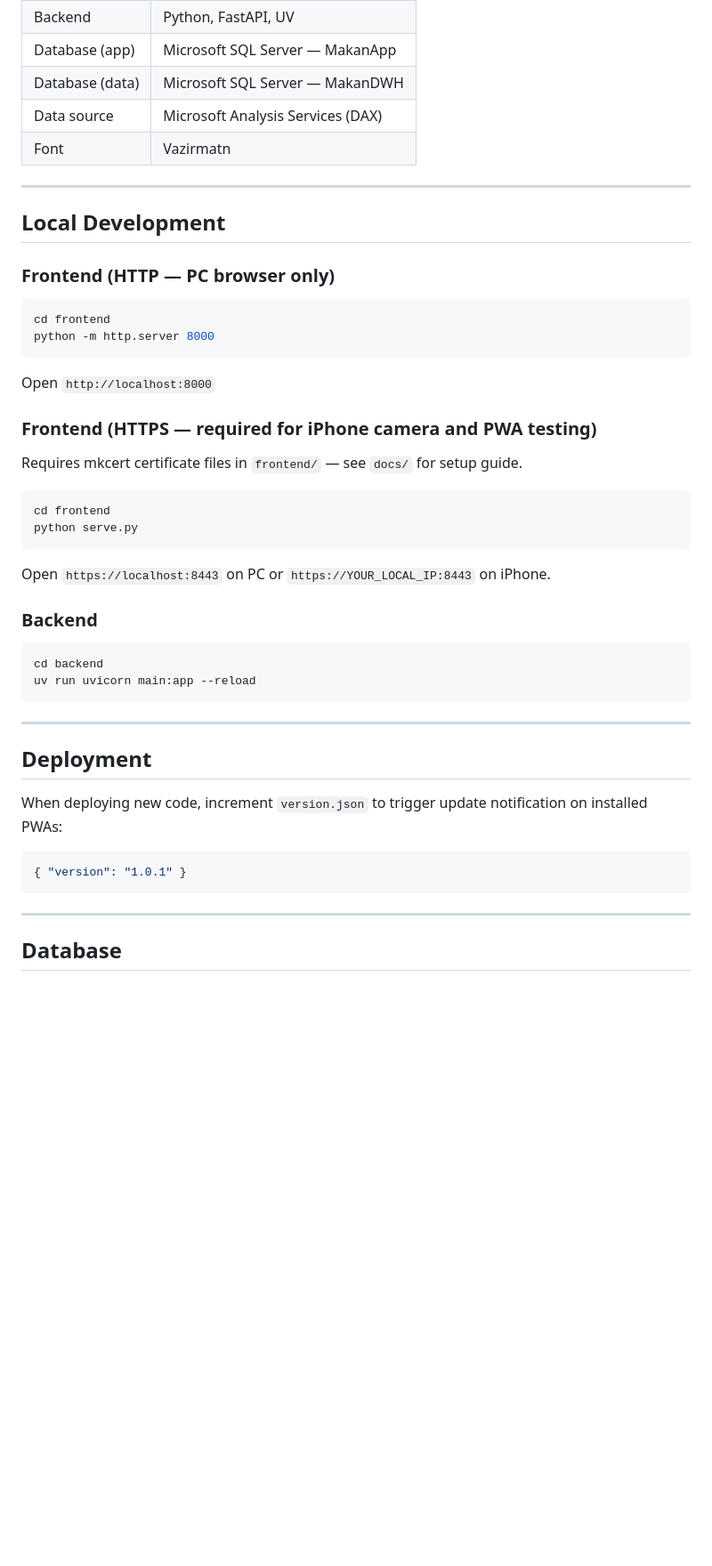
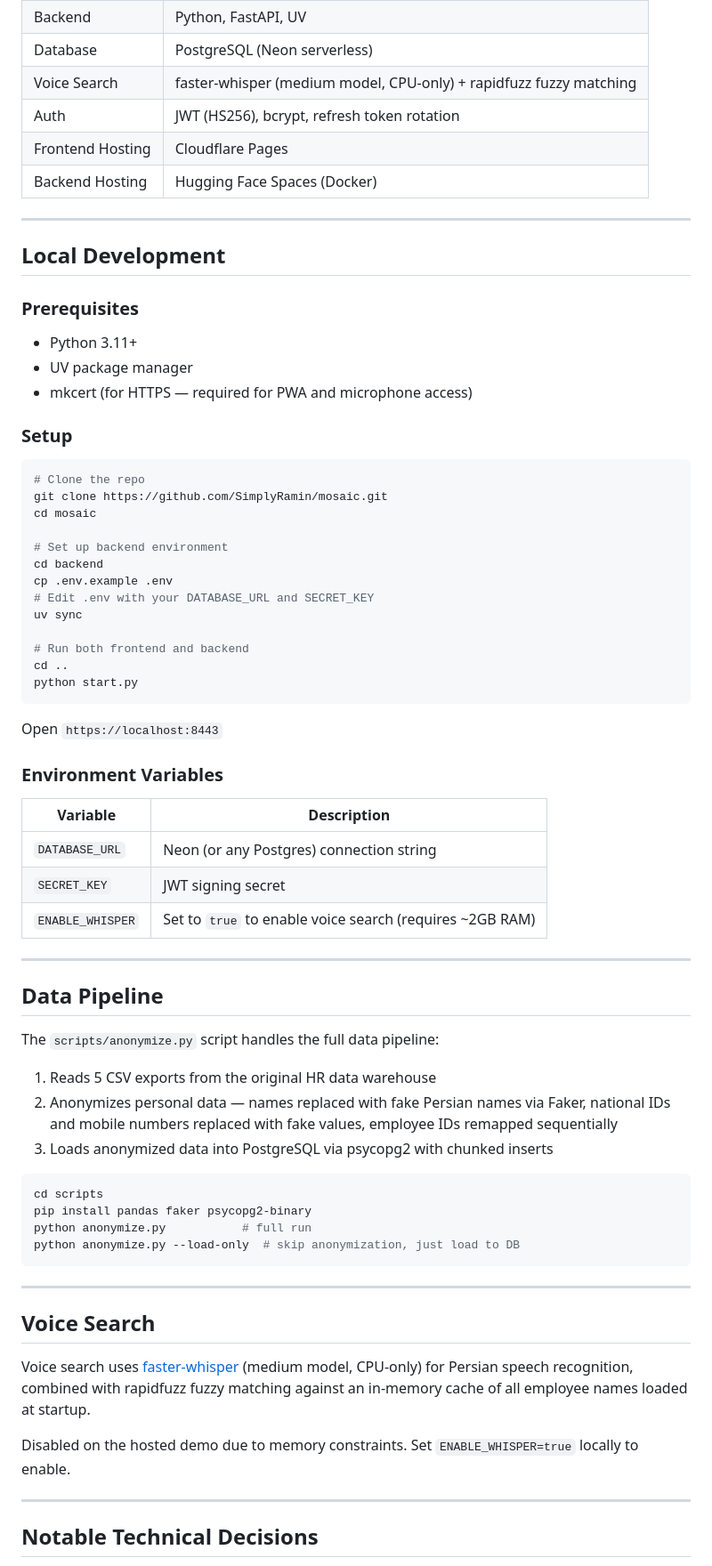
Before and after one commit to SimplyRamin/mosaic, a Markdown page: README.md, the part around one of its changes. Shown at 89% size. Rendered like a GitHub page; blank space fills up the shorter version.

Commit message:
docs: rewrite README for Mosaic portfolio

````diff
--- a/README.md
+++ b/README.md
@@ -56,51 +79,74 @@ HR People Directory for Tabiat Makan Industrial Group — a mobile-first PWA for
 | Backend | Python, FastAPI, UV |
-| Database (app) | Microsoft SQL Server — MakanApp |
-| Database (data) | Microsoft SQL Server — MakanDWH |
-| Data source | Microsoft Analysis Services (DAX) |
-| Font | Vazirmatn |
+| Database | PostgreSQL (Neon serverless) |
+| Voice Search | faster-whisper (medium model, CPU-only) + rapidfuzz fuzzy matching |
+| Auth | JWT (HS256), bcrypt, refresh token rotation |
+| Frontend Hosting | Cloudflare Pages |
+| Backend Hosting | Hugging Face Spaces (Docker) |
+
 
 ---
 
 ## Local Development
 
-### Frontend (HTTP — PC browser only)
+### Prerequisites
+- Python 3.11+
+- UV package manager
+- mkcert (for HTTPS — required for PWA and microphone access)
+
+### Setup
 
 ```bash
-cd frontend
-python -m http.server 8000
+# Clone the repo
+git clone https://github.com/SimplyRamin/mosaic.git
+cd mosaic
+
+# Set up backend environment
+cd backend
+cp .env.example .env
+# Edit .env with your DATABASE_URL and SECRET_KEY
+uv sync
+
+# Run both frontend and backend
+cd ..
+python start.py
 ```
 
-Open `http://localhost:8000`
+Open `https://localhost:8443`
 
-### Frontend (HTTPS — required for iPhone camera and PWA testing)
+### Environment Variables
 
-Requires mkcert certificate files in `frontend/` — see `docs/` for setup guide.
+| Variable | Description |
+|---|---|
+| `DATABASE_URL` | Neon (or any Postgres) connection string |
+| `SECRET_KEY` | JWT signing secret |
+| `ENABLE_WHISPER` | Set to `true` to enable voice search (requires ~2GB RAM) |
+
+---
+
+## Data Pipeline
+
+The `scripts/anonymize.py` script handles the full data pipeline:
+
+1. Reads 5 CSV exports from the original HR data warehouse
+2. Anonymizes personal data — names replaced with fake Persian names via Faker, national IDs and mobile numbers replaced with fake values, employee IDs remapped sequentially
+3. Loads anonymized data into PostgreSQL via psycopg2 with chunked inserts
 
 ```bash
-cd frontend
-python serve.py
-```
-
-Open `https://localhost:8443` on PC or `https://YOUR_LOCAL_IP:8443` on iPhone.
-
-### Backend
-
-```bash
-cd backend
-uv run uvicorn main:app --reload
+cd scripts
+pip install pandas faker psycopg2-binary
+python anonymize.py           # full run
+python anonymize.py --load-only  # skip anonymization, just load to DB
 ```
 
 ---
 
-## Deployment
+## Voice Search
 
-When deploying new code, increment `version.json` to trigger update notification on installed PWAs:
+Voice search uses [faster-whisper](https://github.com/guillaumekln/faster-whisper) (medium model, CPU-only) for Persian speech recognition, combined with rapidfuzz fuzzy matching against an in-memory cache of all employee names loaded at startup.
 
-```json
-{ "version": "1.0.1" }
-```
+Disabled on the hosted demo due to memory constraints. Set `ENABLE_WHISPER=true` locally to enable.
 
 ---
 
-## Database
+## Notable Technical Decisions
 
````
Also changed, not shown: other parts of README.md (+55 -59 lines).
